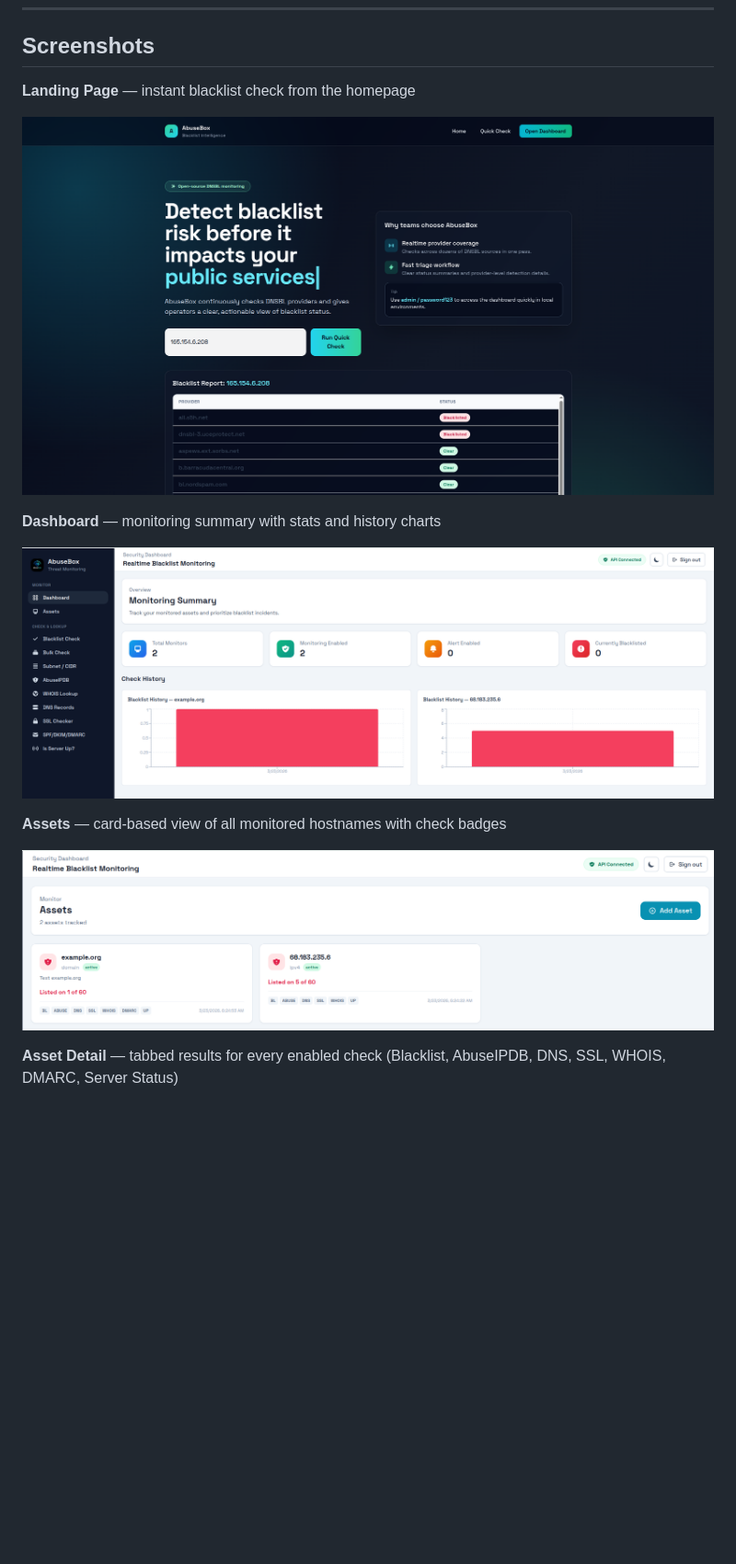
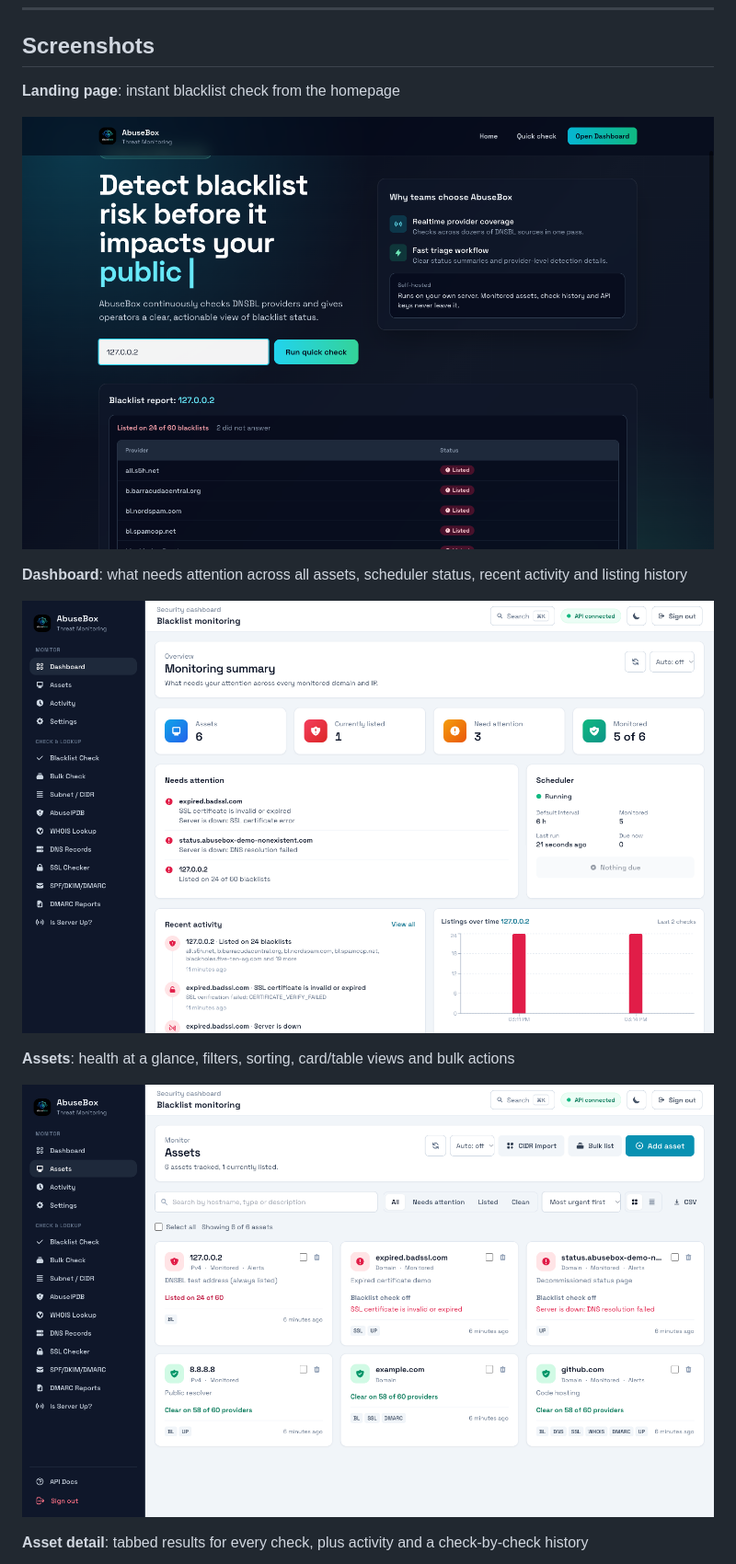
Before and after one commit to bekkaze/abusebox, a Markdown page: README.md, the part around one of its changes. Shown at 92% size. Drawn GitHub-style; pictures changed too: files/assets.png, files/dashboard.png, files/landing.png; blank space fills up the shorter version.

```diff
--- a/README.md
+++ b/README.md
@@ -18,19 +18,19 @@ Check blacklists, query AbuseIPDB, inspect DNS/SSL/DMARC records, scan subnets,
 
 ## Screenshots
 
-**Landing Page** — instant blacklist check from the homepage
+**Landing page**: instant blacklist check from the homepage
 
 ![Landing page](files/landing.png)
 
-**Dashboard** — monitoring summary with stats and history charts
+**Dashboard**: what needs attention across all assets, scheduler status, recent activity and listing history
 
 ![Dashboard](files/dashboard.png)
 
-**Assets** — card-based view of all monitored hostnames with check badges
+**Assets**: health at a glance, filters, sorting, card/table views and bulk actions
 
 ![Assets](files/assets.png)
 
-**Asset Detail** — tabbed results for every enabled check (Blacklist, AbuseIPDB, DNS, SSL, WHOIS, DMARC, Server Status)
+**Asset detail**: tabbed results for every check, plus activity and a check-by-check history
 
 ![Asset detail](files/asset_details.png)
 
```
Also changed, not shown: other parts of README.md (+24 -5 lines), CHANGELOG.md (+24 -2 lines), files/asset_details.png.
